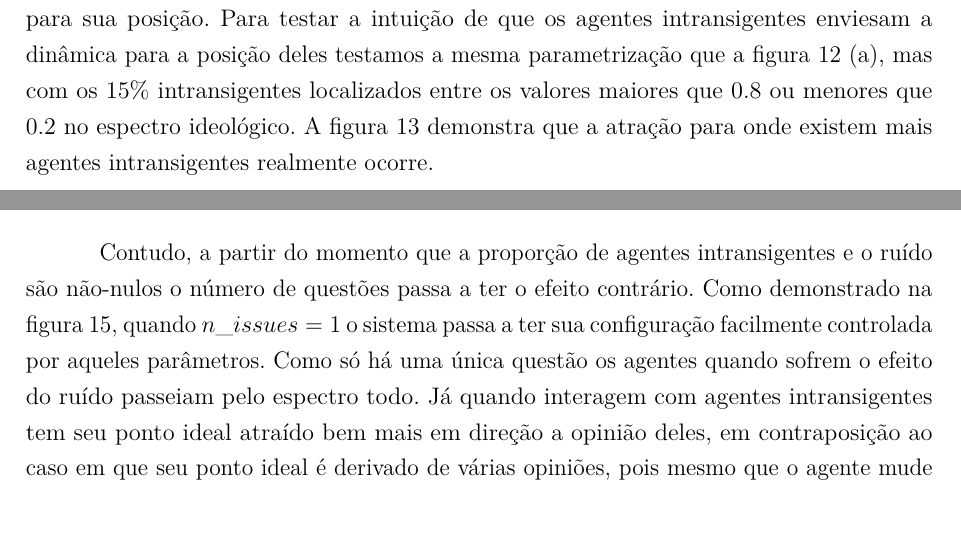
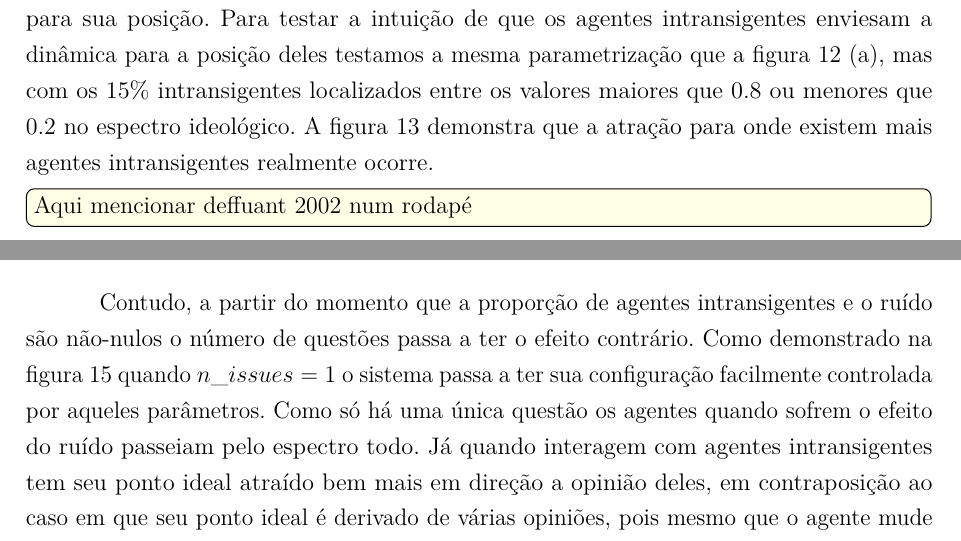
Before and after one commit to marcelovmaciel/Projeto, a LaTeX thesis (meu-trabalho/dissertação/master.tex, which reads meu-trabalho/dissertação/chap3.tex): two parts of pages 38 and 41 of 55, joined at a grey line, cut so that both start at the same text. Compiled offline with pdfLaTeX.

Commit message:
minor todo added; fix this tomorrow

```diff
--- a/meu-trabalho/dissertação/chap3.tex
+++ b/meu-trabalho/dissertação/chap3.tex
@@ -427,6 +427,8 @@ Um resultado contra-intuitivo, contudo, é o baixo valor de impacto do parâmetr
     demonstra que a atração para onde existem mais agentes intransigentes
     realmente ocorre.
 
+    \todo[inline,color = yellow!10]{Aqui mencionar deffuant 2002 num rodapé}
+
       \begin{figure}[H]
     \centering
     \includegraphics[scale=0.7]{ims/sigma01extremes.png}
@@ -501,7 +503,7 @@ Um resultado contra-intuitivo, contudo, é o baixo valor de impacto do parâmetr
 
  Contudo, a partir do momento que a proporção de agentes intransigentes e o
 ruído são não-nulos o número de questões passa a ter o efeito contrário. Como
-demonstrado na figura \ref{fig:tseries4}, quando \(n\_issues = 1\) o sistema
+demonstrado na figura \ref{fig:tseries4} quando \(n\_issues = 1\) o sistema
 passa a ter sua configuração facilmente controlada por aqueles parâmetros. Como
 só há uma única questão os agentes quando sofrem o efeito do ruído passeiam pelo
 espectro todo. Já quando interagem com agentes intransigentes tem seu ponto
```
